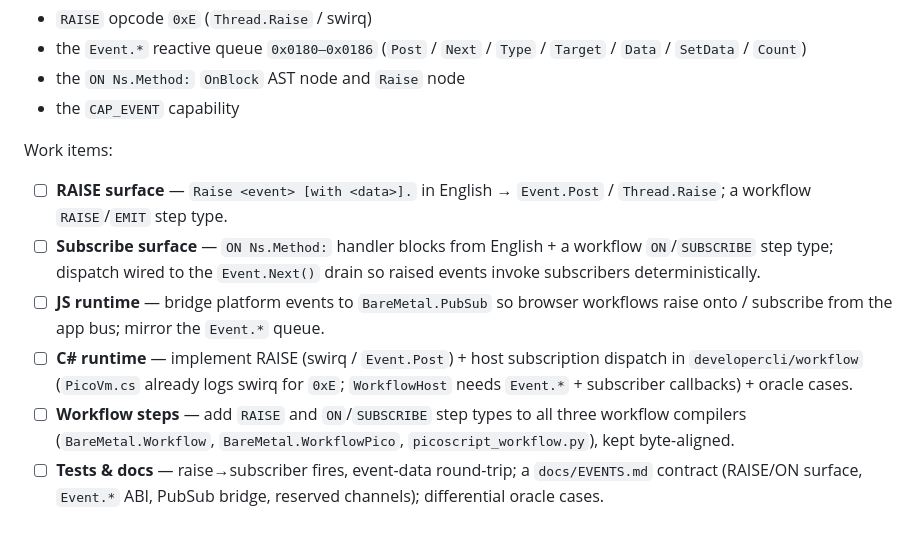
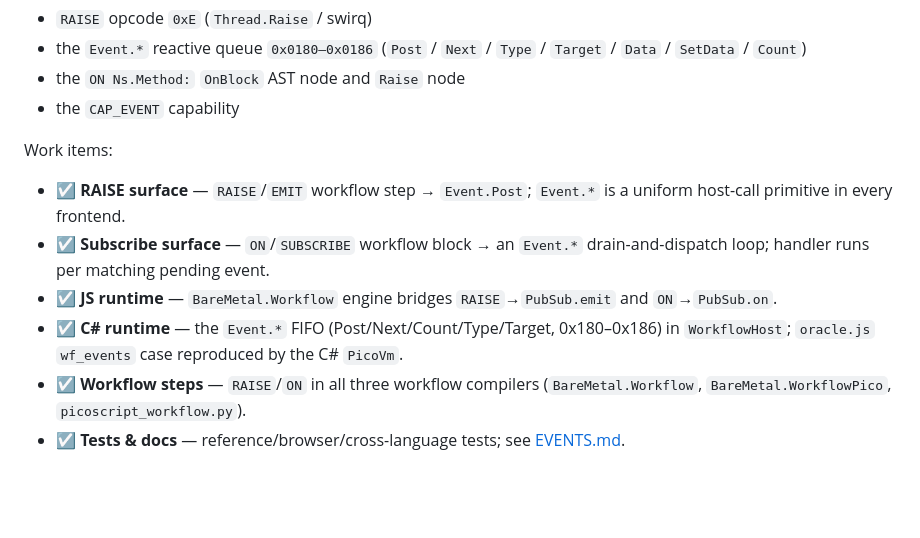
Before and after one commit to WillEastbury/picoscript, a Markdown page: docs/ROADMAP.md, the part around the change. GitHub-like rendering; blank space fills up the shorter version.

```diff
--- a/docs/ROADMAP.md
+++ b/docs/ROADMAP.md
@@ -59,19 +59,15 @@ runtimes. Builds on existing primitives:
 - the `CAP_EVENT` capability
 
 Work items:
-- ☐ **RAISE surface** — `Raise <event> [with <data>].` in English → `Event.Post` /
-  `Thread.Raise`; a workflow `RAISE`/`EMIT` step type.
-- ☐ **Subscribe surface** — `ON Ns.Method:` handler blocks from English + a
-  workflow `ON`/`SUBSCRIBE` step type; dispatch wired to the `Event.Next()` drain
-  so raised events invoke subscribers deterministically.
-- ☐ **JS runtime** — bridge platform events to `BareMetal.PubSub` so browser
-  workflows raise onto / subscribe from the app bus; mirror the `Event.*` queue.
-- ☐ **C# runtime** — implement RAISE (swirq / `Event.Post`) + host subscription
-  dispatch in `developercli/workflow` (`PicoVm.cs` already logs swirq for `0xE`;
-  `WorkflowHost` needs `Event.*` + subscriber callbacks) + oracle cases.
-- ☐ **Workflow steps** — add `RAISE` and `ON`/`SUBSCRIBE` step types to all three
-  workflow compilers (`BareMetal.Workflow`, `BareMetal.WorkflowPico`,
-  `picoscript_workflow.py`), kept byte-aligned.
-- ☐ **Tests & docs** — raise→subscriber fires, event-data round-trip; a
-  `docs/EVENTS.md` contract (RAISE/ON surface, `Event.*` ABI, PubSub bridge,
-  reserved channels); differential oracle cases.
+- ☑ **RAISE surface** — `RAISE`/`EMIT` workflow step → `Event.Post`; `Event.*` is a
+  uniform host-call primitive in every frontend.
+- ☑ **Subscribe surface** — `ON`/`SUBSCRIBE` workflow block → an `Event.*`
+  drain-and-dispatch loop; handler runs per matching pending event.
+- ☑ **JS runtime** — `BareMetal.Workflow` engine bridges `RAISE`→`PubSub.emit` and
+  `ON`→`PubSub.on`.
+- ☑ **C# runtime** — the `Event.*` FIFO (Post/Next/Count/Type/Target, 0x180–0x186)
+  in `WorkflowHost`; `oracle.js` `wf_events` case reproduced by the C# `PicoVm`.
+- ☑ **Workflow steps** — `RAISE`/`ON` in all three workflow compilers
+  (`BareMetal.Workflow`, `BareMetal.WorkflowPico`, `picoscript_workflow.py`).
+- ☑ **Tests & docs** — reference/browser/cross-language tests; see
+  [EVENTS.md](EVENTS.md).
```
Also changed, not shown: docs/EVENTS.md (added, +102 -0 lines), docs/PLATFORM.md (+1 -1 lines).
